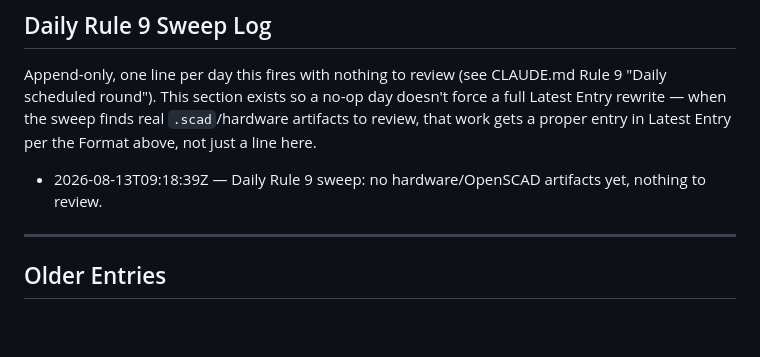
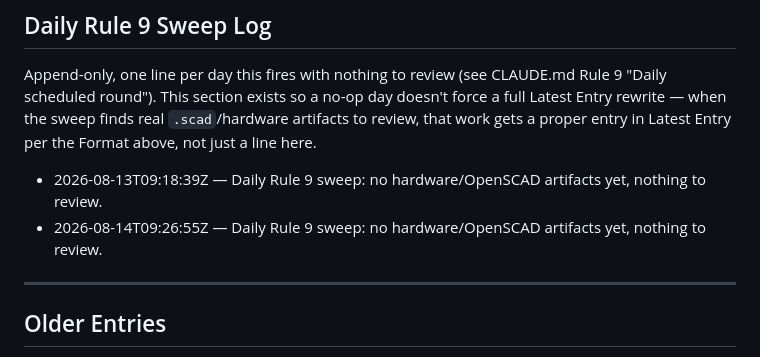
Before and after one commit to Leonidy431/tfmini_lidar, a Markdown page: state_journal.md, the part around the change. Drawn GitHub-style; blank space fills up the shorter version.

Commit message:
chore: daily Rule 9 sweep — no hardware/OpenSCAD artifacts yet (2026-08-14)
Scheduled round (trig_012baCTwPWhsNiMaFRYzAsNo). Swept repo for
*.scad/hardware/enclosure/housing/mount artifacts: none found, same as
yesterday's sweep. No-op per CLAUDE.md Rule 9 — nothing fabricated.

app/ untouched; 562/562 tests verified green before commit.

Co-Authored-By: Claude Sonnet 5 <noreply@anthropic.com>
Claude-Session: https://claude.ai/code/session_01BbLUPismb2rusgu12hMA2m

```diff
--- a/state_journal.md
+++ b/state_journal.md
@@ -64,6 +64,7 @@ day doesn't force a full Latest Entry rewrite — when the sweep finds real
 Latest Entry per the Format above, not just a line here.
 
 - 2026-08-13T09:18:39Z — Daily Rule 9 sweep: no hardware/OpenSCAD artifacts yet, nothing to review.
+- 2026-08-14T09:26:55Z — Daily Rule 9 sweep: no hardware/OpenSCAD artifacts yet, nothing to review.
 
 ---
 
```
